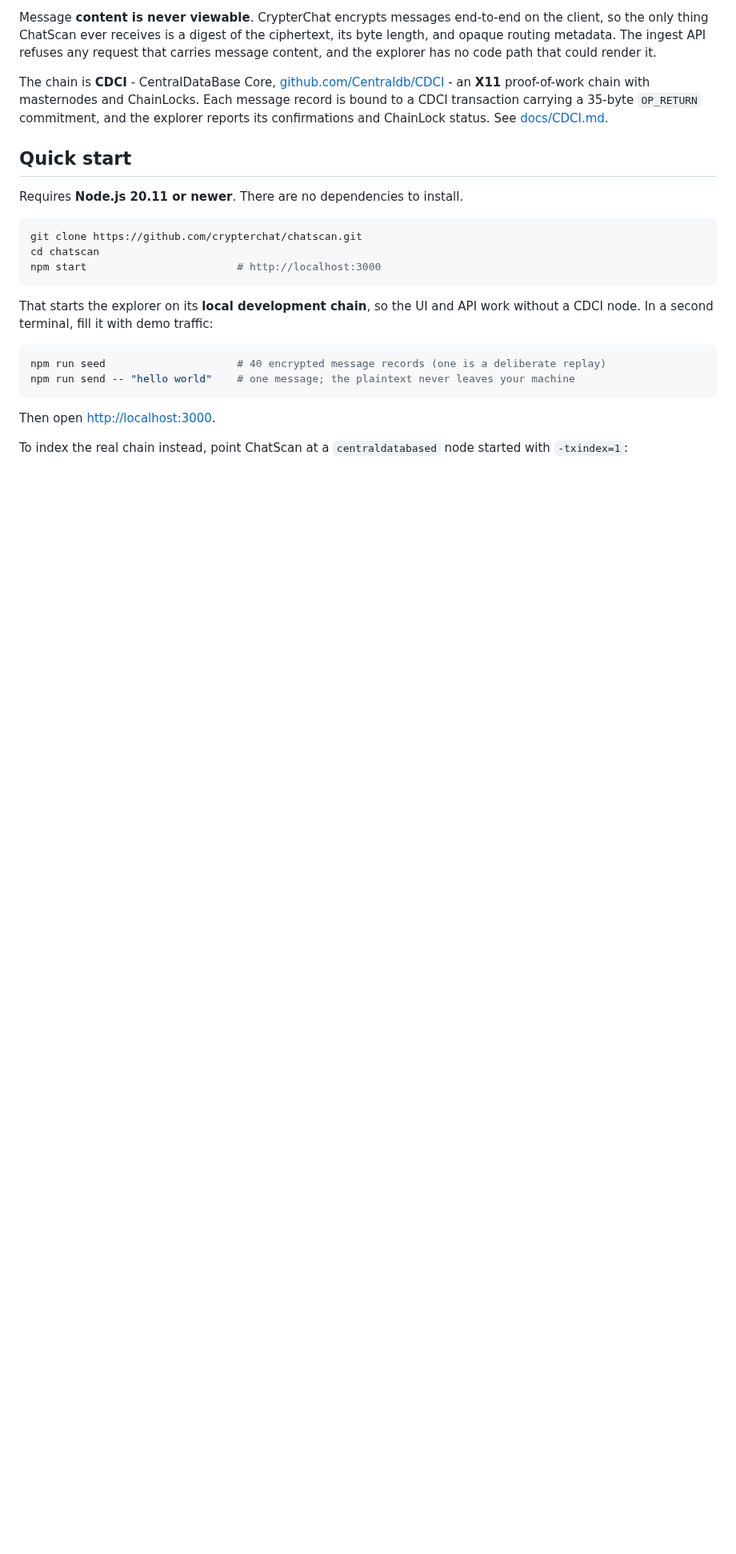
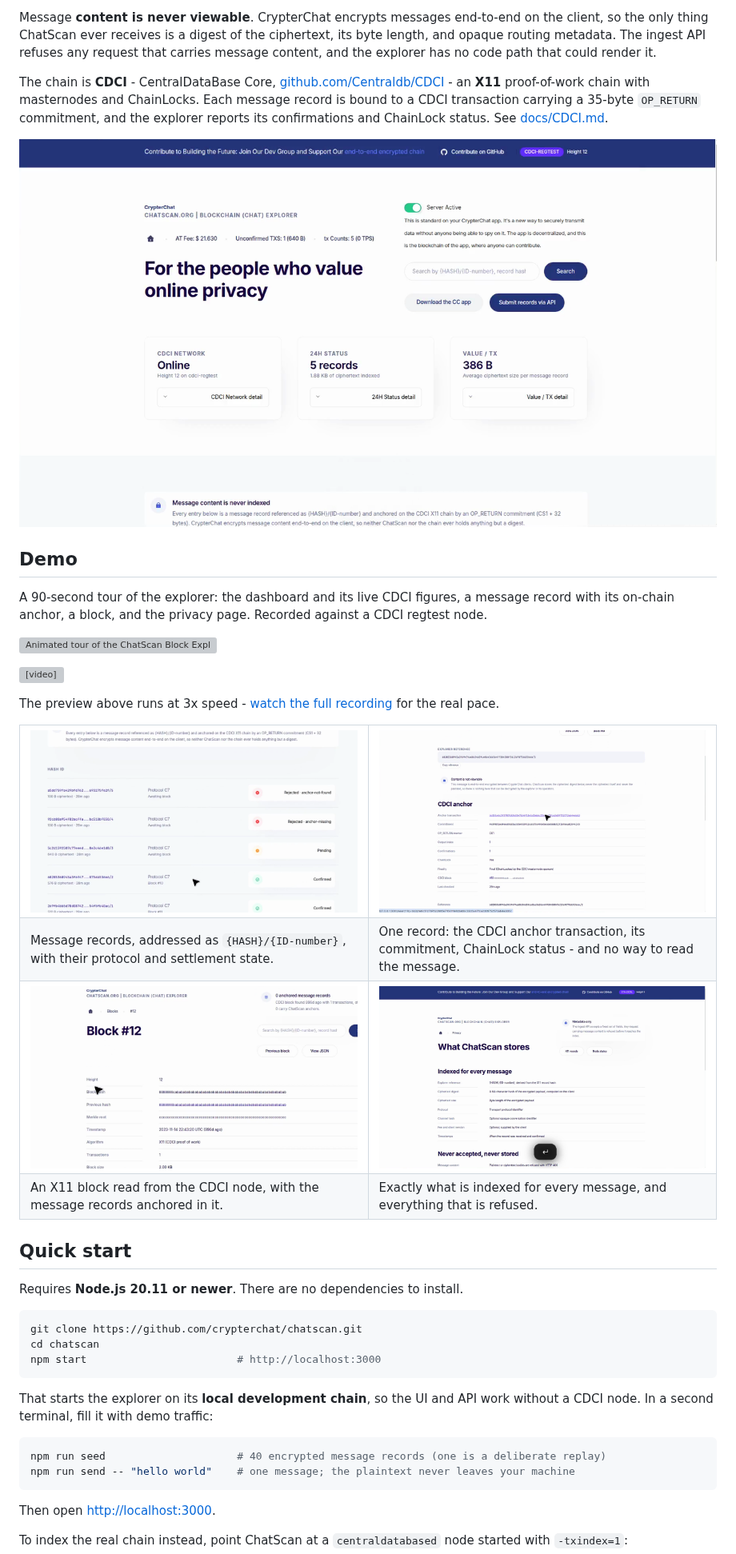
Before and after one commit to crypterchat/chatscan, a Markdown page: README.md, the part around the change. Shown at 80% size. Rendered like a GitHub page; pictures changed too: docs/media/block.png (added), docs/media/dashboard.png (added), docs/media/privacy.png (added); blank space fills up the shorter version; grey boxes are pictures that could not be loaded.

Commit message:
Add a recorded tour and screenshots to the README
Captures the explorer running against a CDCI regtest node: the dashboard, the
message record table, one record with its on-chain anchor, a block, and the
privacy page. The inline preview is an animated WebP at 3x speed (902 KB) with
the full 90-second recording linked alongside it.

Co-authored-by: Erickson Hyppolite Poel <EricksonAtHome@users.noreply.github.com>

```diff
--- a/README.md
+++ b/README.md
@@ -17,6 +17,39 @@ The chain is **CDCI** - CentralDataBase Core, [github.com/Centraldb/CDCI](https:
 **X11** proof-of-work chain with masternodes and ChainLocks. Each message record is bound to a CDCI transaction carrying
 a 35-byte `OP_RETURN` commitment, and the explorer reports its confirmations and ChainLock status. See
 [docs/CDCI.md](docs/CDCI.md).
+
+![The ChatScan dashboard, connected to a CDCI node](docs/media/dashboard.png)
+
+## Demo
+
+A 90-second tour of the explorer: the dashboard and its live CDCI figures, a message record with its on-chain anchor, a
+block, and the privacy page. Recorded against a CDCI regtest node.
+
+![Animated tour of the ChatScan Block Explorer](docs/media/chatscan-explorer-preview.webp)
+
+<video src="docs/media/chatscan-explorer-tour.mp4" controls width="100%"></video>
+
+The preview above runs at 3x speed - [watch the full recording](docs/media/chatscan-explorer-tour.mp4) for the real
+pace.
+
+<table>
+<tr>
+<td width="50%"><img src="docs/media/records.png" alt="Message records with Confirmed, Pending and Rejected states"></td>
+<td width="50%"><img src="docs/media/record-anchor.png" alt="A message record showing its CDCI anchor and the notice that content is not viewable"></td>
+</tr>
+<tr>
+<td>Message records, addressed as <code>{HASH}/{ID-number}</code>, with their protocol and settlement state.</td>
+<td>One record: the CDCI anchor transaction, its commitment, ChainLock status - and no way to read the message.</td>
+</tr>
+<tr>
+<td width="50%"><img src="docs/media/block.png" alt="An X11 block on the CDCI chain"></td>
+<td width="50%"><img src="docs/media/privacy.png" alt="The page listing exactly what ChatScan stores and refuses"></td>
+</tr>
+<tr>
+<td>An X11 block read from the CDCI node, with the message records anchored in it.</td>
+<td>Exactly what is indexed for every message, and everything that is refused.</td>
+</tr>
+</table>
 
 ## Quick start
 
```
Also changed, not shown: 2 other files.
